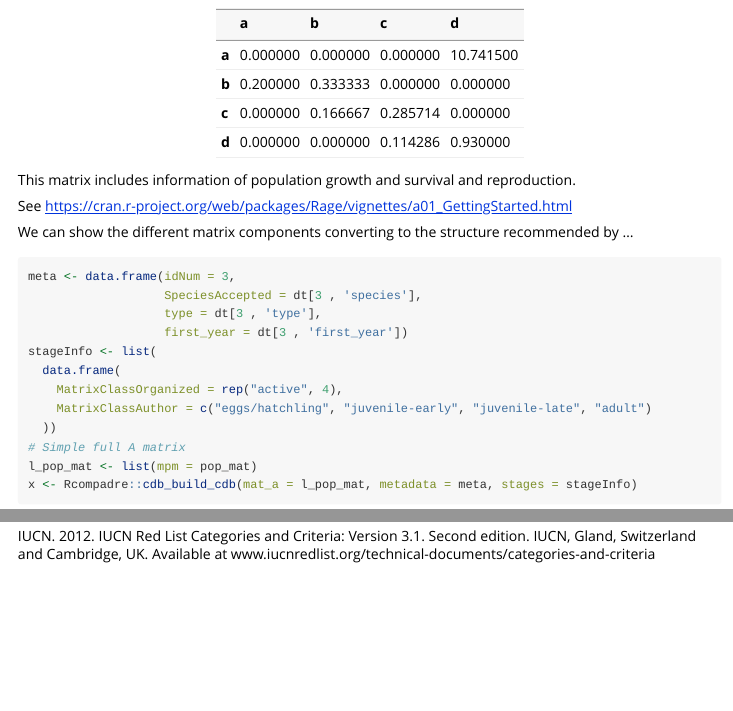
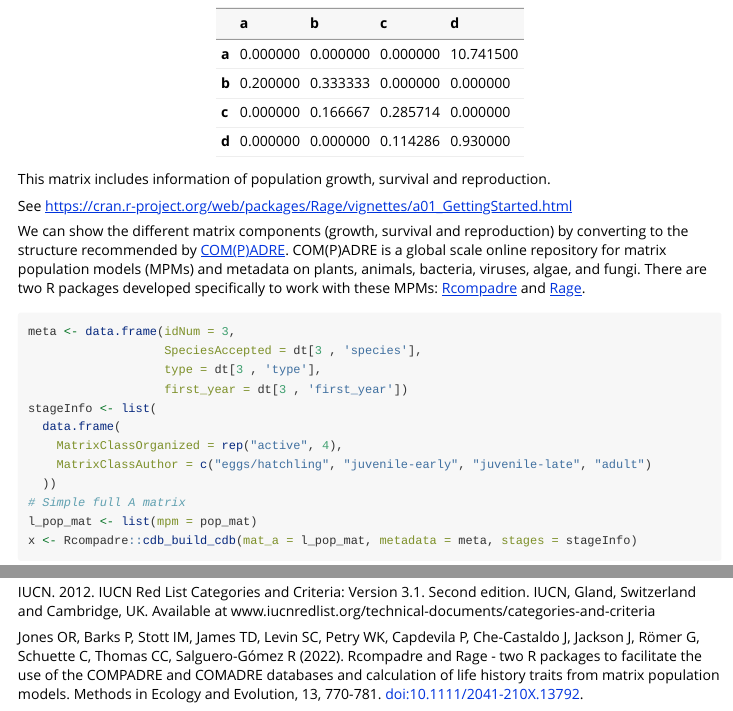
Before and after one commit to darrennorris/TACAR, an R Markdown document (vignettes/Matrix-population-model-projections.Rmd): the page in a window 1100 px wide, from 1560 px down before the commit and from 1610 px down after it, so that both start at the same text, and a second part further down, joined at a grey line. Rendered offline with R 4.5, knitr and Pandoc, with nearby package versions; some code elsewhere in the file could not run offline; long lines of code are wrapped.

Commit message:
Update vignette text.

````diff
--- a/vignettes/Matrix-population-model-projections.Rmd
+++ b/vignettes/Matrix-population-model-projections.Rmd
@@ -100,11 +103,16 @@ knitr::kable(format(pop_mat, scientific=F), digits = 4) |>
 ```
 
 
-This matrix includes information of population growth and survival and reproduction.
+This matrix includes information of population growth, survival and reproduction.
 
 See https://cran.r-project.org/web/packages/Rage/vignettes/a01_GettingStarted.html
 
-We can show the different matrix components converting to the structure recommended by ...
+We can show the different matrix components (growth, survival and reproduction)
+by converting to the structure recommended by [COM(P)ADRE](https://compadre-db.org/).
+COM(P)ADRE is a global scale online repository for matrix population
+models (MPMs) and metadata on plants, animals, bacteria, viruses, algae,
+and fungi. There are two R packages developed specifically to
+work with these MPMs: [Rcompadre](https://jonesor.github.io/Rcompadre/index.html) and [Rage](https://jonesor.github.io/Rage/).
 ```{r rcompadre-example, warning=FALSE, message=FALSE}
 meta <- data.frame(idNum = 3,
                    SpeciesAccepted = dt[3 , 'species'],
@@ -817,3 +829,10 @@ Cambridge, U.K.
 IUCN. 2012. IUCN Red List Categories and Criteria: Version 3.1.
 Second edition. IUCN, Gland, Switzerland and Cambridge, UK.
 Available at www.iucnredlist.org/technical-documents/categories-and-criteria
+
+Jones OR, Barks P, Stott IM, James TD, Levin SC, Petry WK, Capdevila P,
+Che-Castaldo J, Jackson J, Römer G, Schuette C, Thomas CC,
+Salguero-Gómez R (2022). Rcompadre and Rage - two R packages to
+facilitate the use of the COMPADRE and COMADRE databases and
+calculation of life history traits from matrix population models.
+Methods in Ecology and Evolution, 13, 770-781. doi:10.1111/2041-210X.13792.
````
Also changed, not shown: vignettes/Matrix-population-model-projections.Rmd (13 more changed lines).
